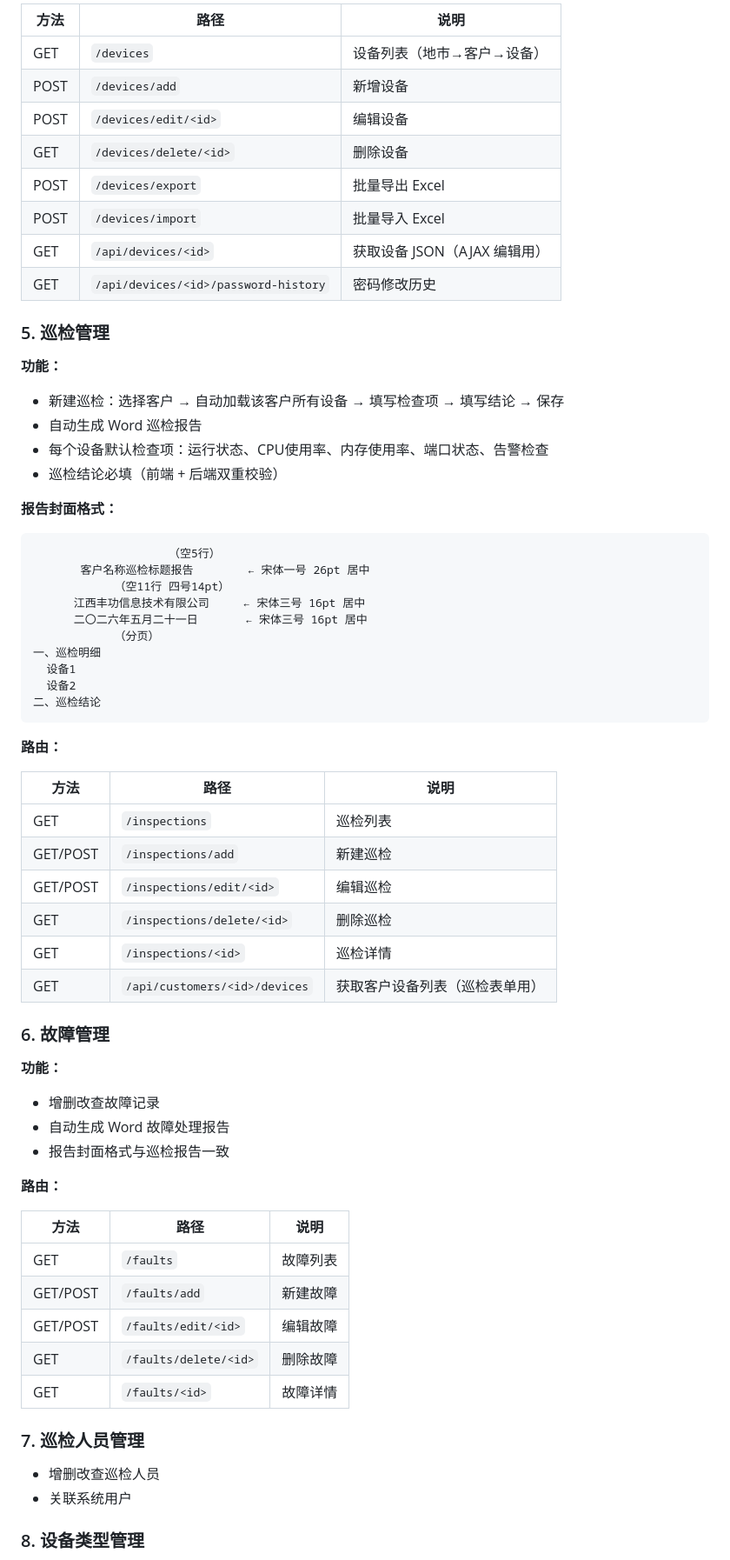
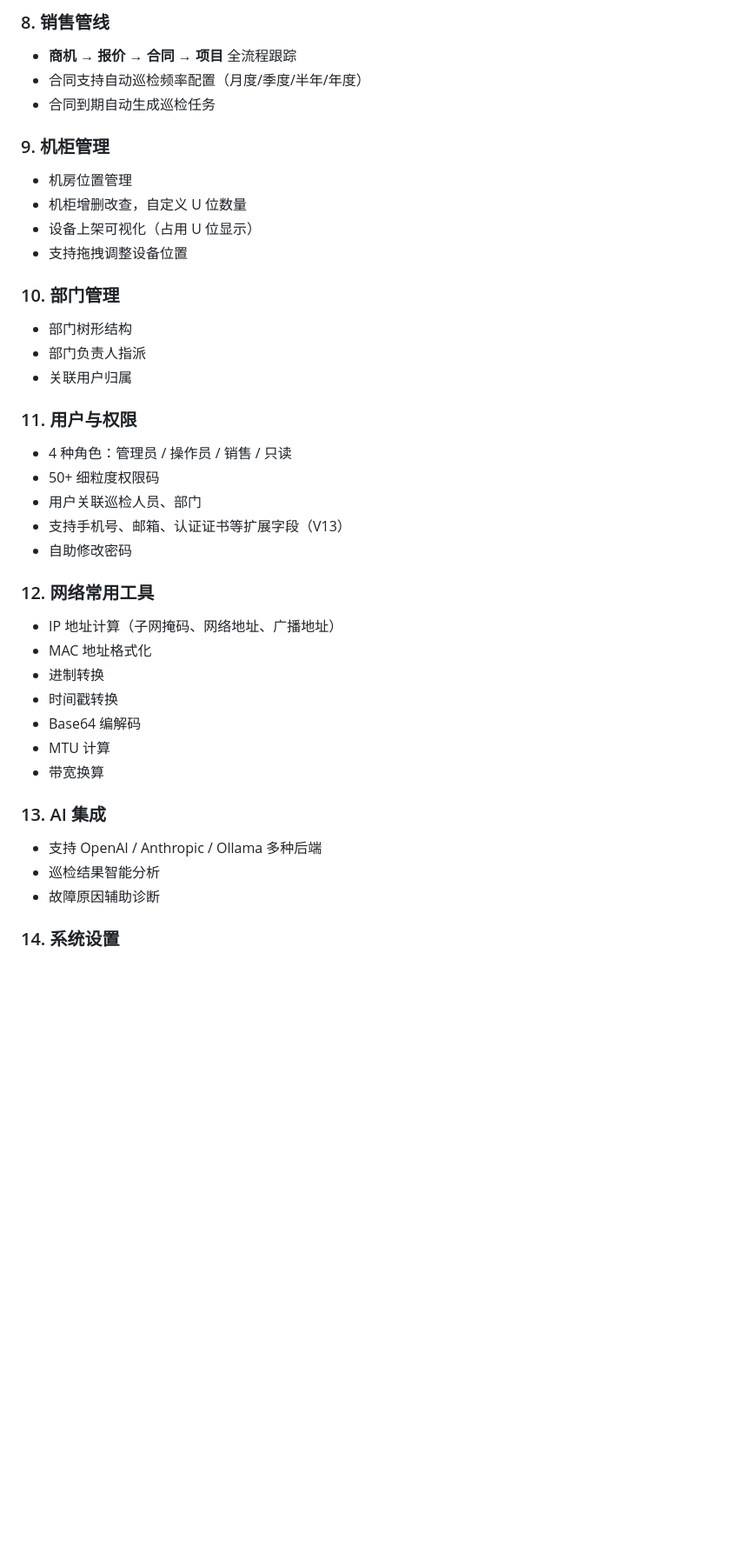
Before and after one commit to fishensl/itsm-system, a Markdown page: README.md, the part around one of its changes. Shown at 87% size. Rendered like a GitHub page; blank space fills up the shorter version.

````diff
--- a/README.md
+++ b/README.md
@@ -200,69 +302,46 @@ itsm-system/
 
-| 方法 | 路径 | 说明 |
-|------|------|------|
-| GET | `/devices` | 设备列表（地市→客户→设备） |
-| POST | `/devices/add` | 新增设备 |
-| POST | `/devices/edit/<id>` | 编辑设备 |
-| GET | `/devices/delete/<id>` | 删除设备 |
-| POST | `/devices/export` | 批量导出 Excel |
-| POST | `/devices/import` | 批量导入 Excel |
-| GET | `/api/devices/<id>` | 获取设备 JSON（AJAX 编辑用） |
-| GET | `/api/devices/<id>/password-history` | 密码修改历史 |
+### 8. 销售管线
 
-### 5. 巡检管理
+- **商机** → **报价** → **合同** → **项目** 全流程跟踪
+- 合同支持自动巡检频率配置（月度/季度/半年/年度）
+- 合同到期自动生成巡检任务
 
-**功能：**
-- 新建巡检：选择客户 → 自动加载该客户所有设备 → 填写检查项 → 填写结论 → 保存
-- 自动生成 Word 巡检报告
-- 每个设备默认检查项：运行状态、CPU使用率、内存使用率、端口状态、告警检查
-- 巡检结论必填（前端 + 后端双重校验）
+### 9. 机柜管理
 
-**报告封面格式：**
-```
-                    （空5行）
-       客户名称巡检标题报告        ← 宋体一号 26pt 居中
-            （空11行 四号14pt）
-      江西丰功信息技术有限公司     ← 宋体三号 16pt 居中
-      二〇二六年五月二十一日       ← 宋体三号 16pt 居中
-            （分页）
-一、巡检明细
-  设备1
-  设备2
-二、巡检结论
-```
+- 机房位置管理
+- 机柜增删改查，自定义 U 位数量
+- 设备上架可视化（占用 U 位显示）
+- 支持拖拽调整设备位置
 
-**路由：**
+### 10. 部门管理
 
-| 方法 | 路径 | 说明 |
-|------|------|------|
-| GET | `/inspections` | 巡检列表 |
-| GET/POST | `/inspections/add` | 新建巡检 |
-| GET/POST | `/inspections/edit/<id>` | 编辑巡检 |
-| GET | `/inspections/delete/<id>` | 删除巡检 |
-| GET | `/inspections/<id>` | 巡检详情 |
-| GET | `/api/customers/<id>/devices` | 获取客户设备列表（巡检表单用） |
+- 部门树形结构
+- 部门负责人指派
+- 关联用户归属
 
-### 6. 故障管理
+### 11. 用户与权限
 
-**功能：**
-- 增删改查故障记录
-- 自动生成 Word 故障处理报告
-- 报告封面格式与巡检报告一致
+- 4 种角色：管理员 / 操作员 / 销售 / 只读
+- 50+ 细粒度权限码
+- 用户关联巡检人员、部门
+- 支持手机号、邮箱、认证证书等扩展字段（V13）
+- 自助修改密码
 
-**路由：**
+### 12. 网络常用工具
 
-| 方法 | 路径 | 说明 |
-|------|------|------|
-| GET | `/faults` | 故障列表 |
-| GET/POST | `/faults/add` | 新建故障 |
-| GET/POST | `/faults/edit/<id>` | 编辑故障 |
-| GET | `/faults/delete/<id>` | 删除故障 |
-| GET | `/faults/<id>` | 故障详情 |
+- IP 地址计算（子网掩码、网络地址、广播地址）
+- MAC 地址格式化
+- 进制转换
+- 时间戳转换
+- Base64 编解码
+- MTU 计算
+- 带宽换算
 
-### 7. 巡检人员管理
+### 13. AI 集成
 
-- 增删改查巡检人员
-- 关联系统用户
+- 支持 OpenAI / Anthropic / Ollama 多种后端
+- 巡检结果智能分析
+- 故障原因辅助诊断
 
-### 8. 设备类型管理
+### 14. 系统设置
 
````
Also changed, not shown: other parts of README.md (+342 -220 lines).
